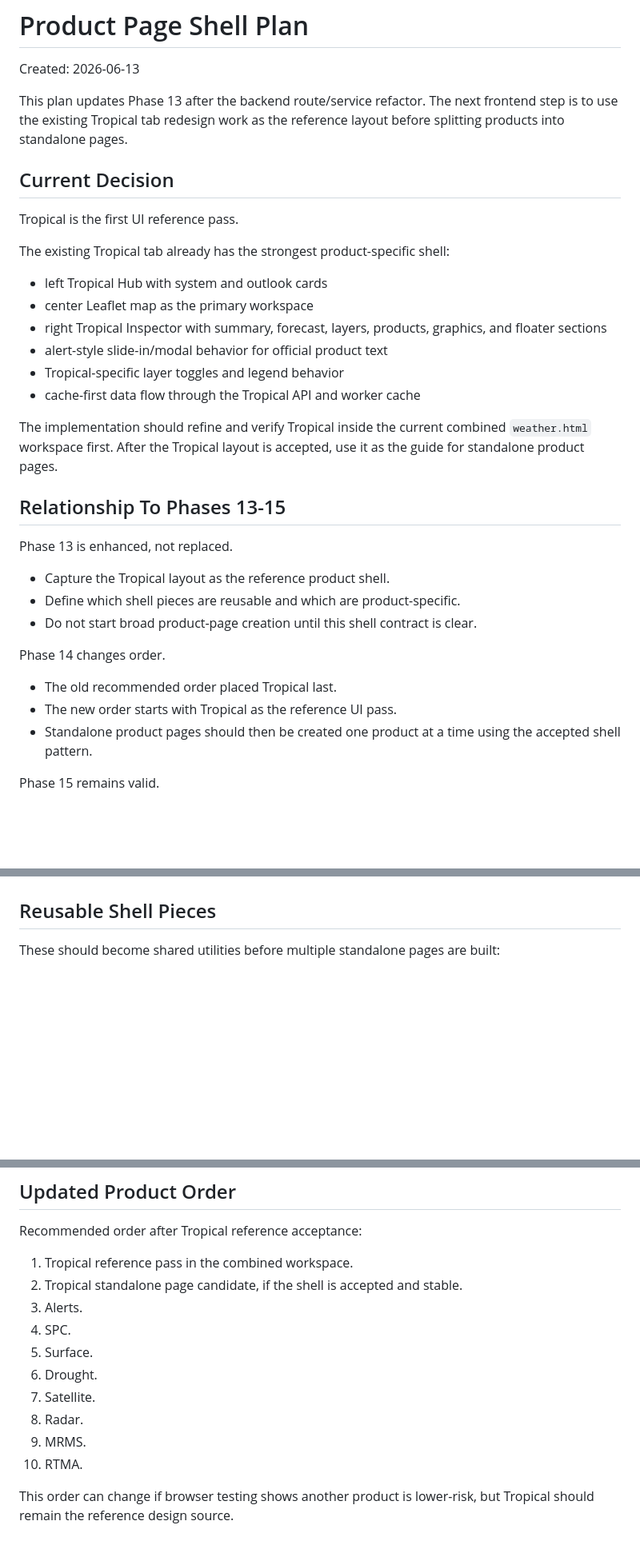
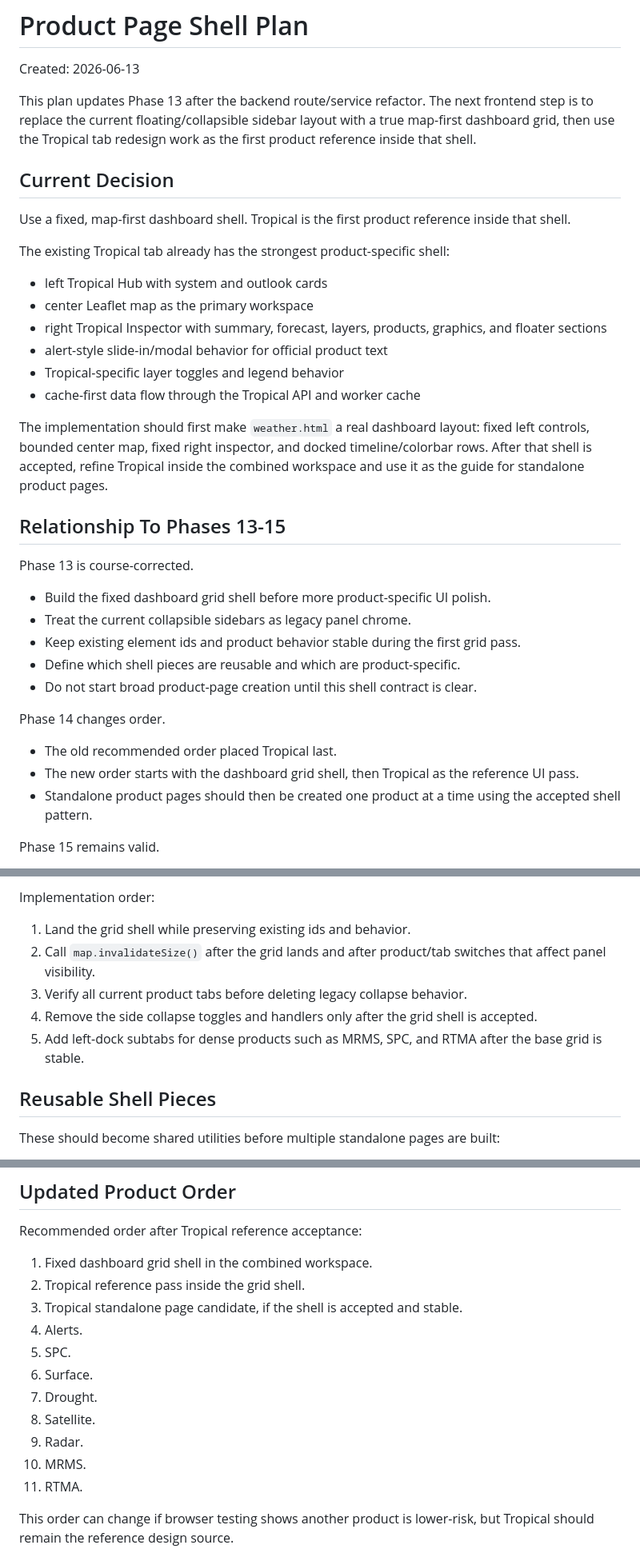
Before and after one commit to NCHurricane/2026-Leaflet-API-Wx-Dashboard, a Markdown page: docs/product-page-shell-plan.md, 3 parts joined by grey strips. Shown at 80% size. Drawn GitHub-style; blank space fills up the shorter version.

```diff
--- a/docs/product-page-shell-plan.md
+++ b/docs/product-page-shell-plan.md
@@ -3,12 +3,14 @@
 Created: 2026-06-13
 
 This plan updates Phase 13 after the backend route/service refactor. The next
-frontend step is to use the existing Tropical tab redesign work as the reference
-layout before splitting products into standalone pages.
+frontend step is to replace the current floating/collapsible sidebar layout with
+a true map-first dashboard grid, then use the Tropical tab redesign work as the
+first product reference inside that shell.
 
 ## Current Decision
 
-Tropical is the first UI reference pass.
+Use a fixed, map-first dashboard shell. Tropical is the first product reference
+inside that shell.
 
 The existing Tropical tab already has the strongest product-specific shell:
 
@@ -20,22 +22,27 @@ The existing Tropical tab already has the strongest product-specific shell:
 - Tropical-specific layer toggles and legend behavior
 - cache-first data flow through the Tropical API and worker cache
 
-The implementation should refine and verify Tropical inside the current
-combined `weather.html` workspace first. After the Tropical layout is accepted,
-use it as the guide for standalone product pages.
+The implementation should first make `weather.html` a real dashboard layout:
+fixed left controls, bounded center map, fixed right inspector, and docked
+timeline/colorbar rows. After that shell is accepted, refine Tropical inside the
+combined workspace and use it as the guide for standalone product pages.
 
 ## Relationship To Phases 13-15
 
-Phase 13 is enhanced, not replaced.
+Phase 13 is course-corrected.
 
-- Capture the Tropical layout as the reference product shell.
+- Build the fixed dashboard grid shell before more product-specific UI polish.
+- Treat the current collapsible sidebars as legacy panel chrome.
+- Keep existing element ids and product behavior stable during the first grid
+  pass.
 - Define which shell pieces are reusable and which are product-specific.
 - Do not start broad product-page creation until this shell contract is clear.
 
 Phase 14 changes order.
 
 - The old recommended order placed Tropical last.
-- The new order starts with Tropical as the reference UI pass.
+- The new order starts with the dashboard grid shell, then Tropical as the
+  reference UI pass.
 - Standalone product pages should then be created one product at a time using
   the accepted shell pattern.
 
@@ -96,3 +142,13 @@ Use this desktop-first shell as the reference:
+Implementation order:
+
+1. Land the grid shell while preserving existing ids and behavior.
+2. Call `map.invalidateSize()` after the grid lands and after product/tab
+   switches that affect panel visibility.
+3. Verify all current product tabs before deleting legacy collapse behavior.
+4. Remove the side collapse toggles and handlers only after the grid shell is
+   accepted.
+5. Add left-dock subtabs for dense products such as MRMS, SPC, and RTMA after
+   the base grid is stable.
 
 ## Reusable Shell Pieces
 
@@ -131,16 +187,17 @@ domain behavior behind a generic abstraction.
 
 Recommended order after Tropical reference acceptance:
 
-1. Tropical reference pass in the combined workspace.
-2. Tropical standalone page candidate, if the shell is accepted and stable.
-3. Alerts.
-4. SPC.
-5. Surface.
-6. Drought.
-7. Satellite.
-8. Radar.
-9. MRMS.
-10. RTMA.
+1. Fixed dashboard grid shell in the combined workspace.
+2. Tropical reference pass inside the grid shell.
+3. Tropical standalone page candidate, if the shell is accepted and stable.
+4. Alerts.
+5. SPC.
+6. Surface.
+7. Drought.
+8. Satellite.
+9. Radar.
+10. MRMS.
+11. RTMA.
 
 This order can change if browser testing shows another product is lower-risk,
 but Tropical should remain the reference design source.
```
Also changed, not shown: other parts of docs/product-page-shell-plan.md (+47 -2 lines), docs/patterns.md (+17 -8 lines), docs/refactor-playbook.md (+25 -17 lines).
